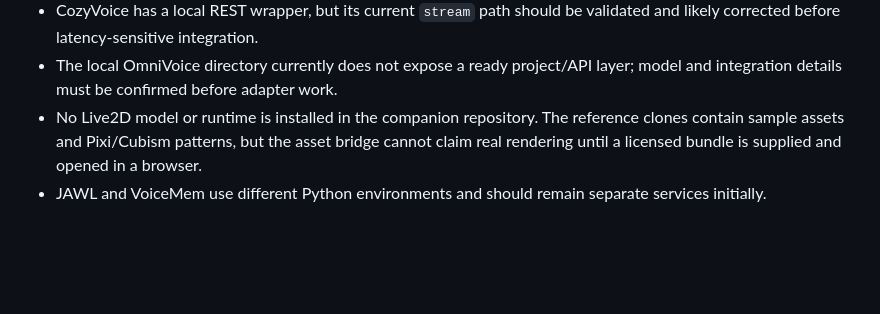
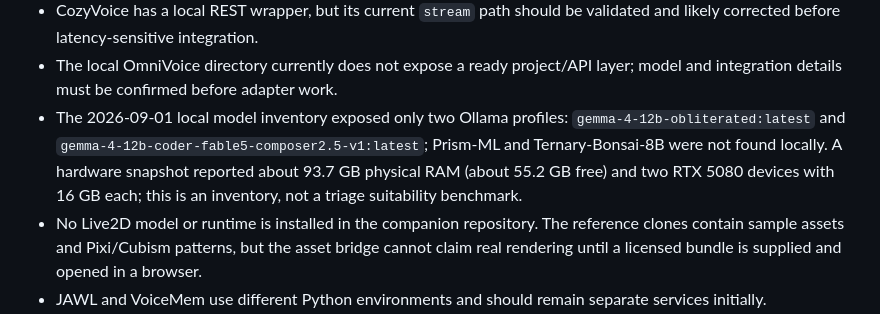
Before and after one commit to aga7on/JAWL-VoiceCompanion, a Markdown page: docs/STATE.md, the part around the change. Rendered like a GitHub page; blank space fills up the shorter version.

Commit message:
docs: record ambient triage inventory

```diff
--- a/docs/STATE.md
+++ b/docs/STATE.md
@@ -154,6 +154,12 @@ model triage remain opt-in work.
   validated and likely corrected before latency-sensitive integration.
 - The local OmniVoice directory currently does not expose a ready project/API
   layer; model and integration details must be confirmed before adapter work.
+- The 2026-09-01 local model inventory exposed only two Ollama profiles:
+  `gemma-4-12b-obliterated:latest` and
+  `gemma-4-12b-coder-fable5-composer2.5-v1:latest`; Prism-ML and
+  Ternary-Bonsai-8B were not found locally. A hardware snapshot reported
+  about 93.7 GB physical RAM (about 55.2 GB free) and two RTX 5080 devices
+  with 16 GB each; this is an inventory, not a triage suitability benchmark.
 - No Live2D model or runtime is installed in the companion repository. The
   reference clones contain sample assets and Pixi/Cubism patterns, but the
   asset bridge cannot claim real rendering until a licensed bundle is supplied
```
